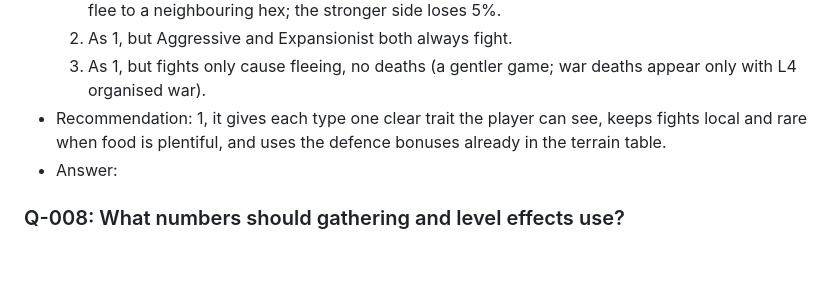
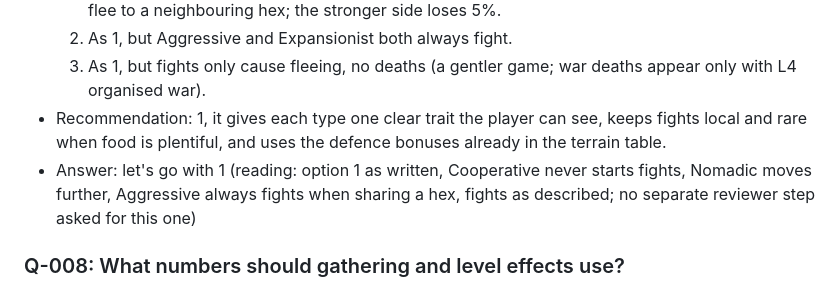
Before and after one commit to dvougs/Population-simulator, a Markdown page: project/QUESTIONS.md, the part around the change. GitHub-like rendering; blank space fills up the shorter version.

Commit message:
Answers 2026-10-11 09:36 UTC
Co-Authored-By: Claude Opus 5.5 (1M context) <noreply@anthropic.com>
Claude-Session: https://claude.ai/code/session_013WxDp5yLmtzJAC75hRobLx

```diff
--- a/project/QUESTIONS.md
+++ b/project/QUESTIONS.md
@@ -22,7 +22,7 @@ How to use this file: answer a question by writing after its "Answer:" line (a n
   2. As 1, but Aggressive and Expansionist both always fight.
   3. As 1, but fights only cause fleeing, no deaths (a gentler game; war deaths appear only with L4 organised war).
 - Recommendation: 1, it gives each type one clear trait the player can see, keeps fights local and rare when food is plentiful, and uses the defence bonuses already in the terrain table.
-- Answer:
+- Answer: let's go with 1 (reading: option 1 as written, Cooperative never starts fights, Nomadic moves further, Aggressive always fights when sharing a hex, fights as described; no separate reviewer step asked for this one)
 
 ### Q-008: What numbers should gathering and level effects use?
 - Date: 2026-10-11
```
